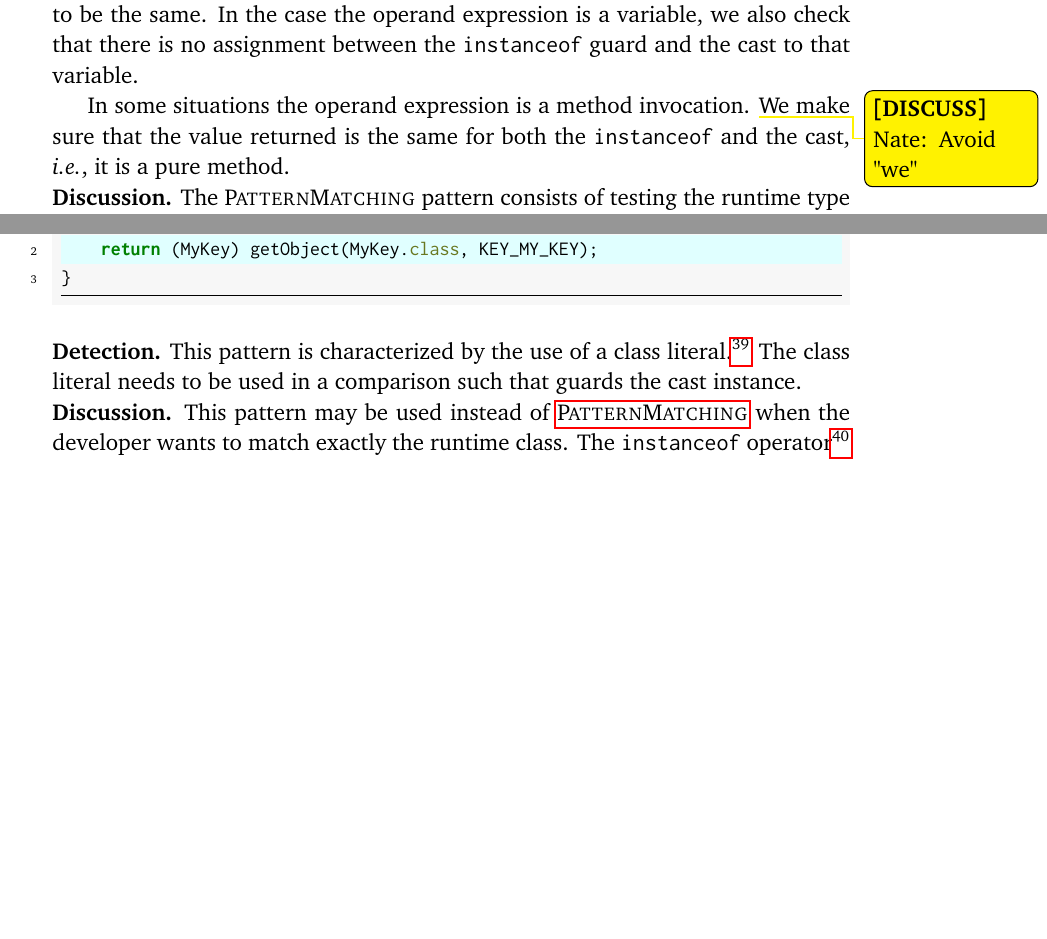
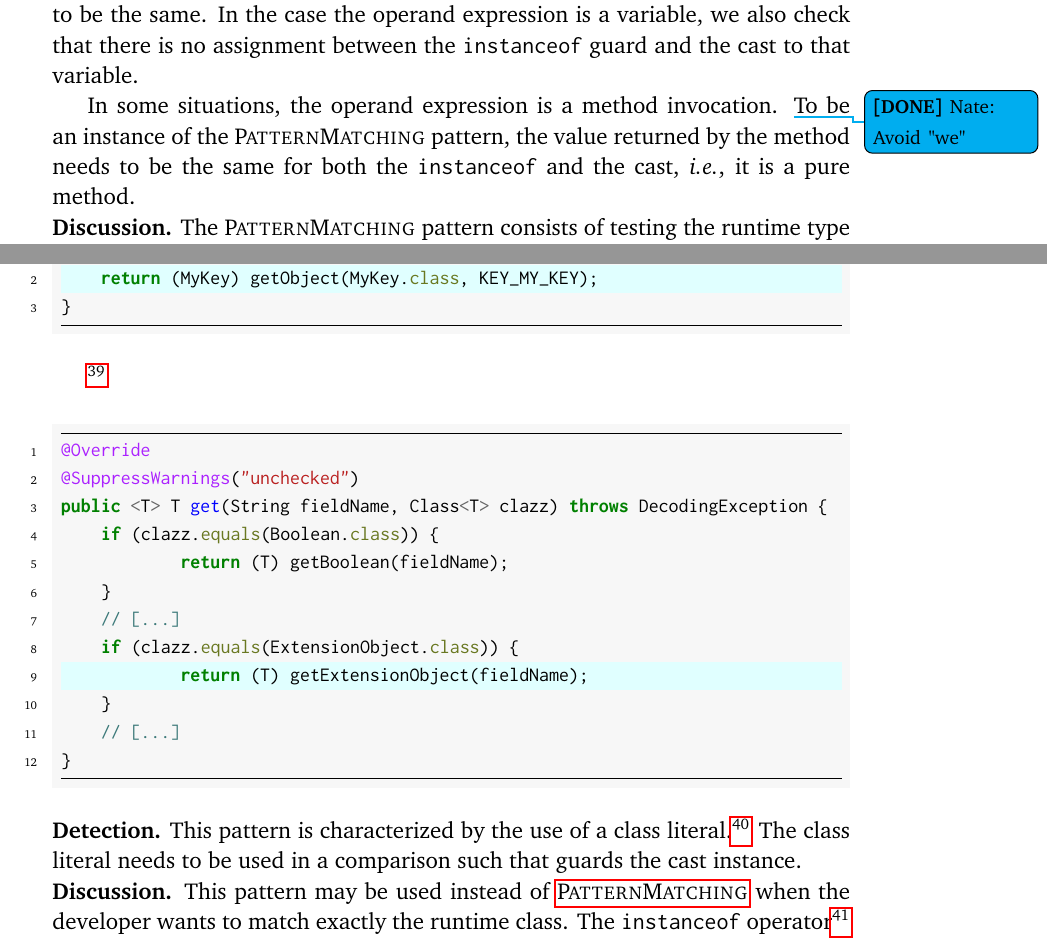
Before and after one commit to acuarica/phd-thesis, a LaTeX thesis (phd-thesis.tex, which reads chapters/casts/GetByClassLiteral.tex, chapters/casts/PatternMatching.tex): two parts of pages 71 and 80 of 158, joined at a grey line, cut so that both start at the same text, the shorter picture padded with empty space. Compiled offline with pdfLaTeX.

Commit message:
Regrouping.

```diff
--- a/chapters/casts/GetByClassLiteral.tex
+++ b/chapters/casts/GetByClassLiteral.tex
@@ -59,6 +59,25 @@ public MyKey getMyKey() {
 }
 \end{minted}
 
+\footnote{\url{http://bit.ly/OPCFoundation_UA-Java-Legacy_2Fb2xmZ}}
+
+%https://lgtm.com/projects/g/OPCFoundation/UA-Java-Legacy/snapshot/dist-1804064538-1524814812150/files/src/main/java/org/opcfoundation/ua/encoding/binary/BinaryDecoder.java?sort=name&dir=ASC&mode=heatmap#L214
+\begin{minted}[highlightlines=9]{java}
+@Override
+@SuppressWarnings("unchecked")
+public <T> T get(String fieldName, Class<T> clazz) throws DecodingException {
+    if (clazz.equals(Boolean.class)) {
+            return (T) getBoolean(fieldName);
+    }
+    // [...]
+    if (clazz.equals(ExtensionObject.class)) {
+            return (T) getExtensionObject(fieldName);
+    }
+    // [...]
+}
+\end{minted}
+
+
 \detection{}
 This pattern is characterized by the use of a class literal.%
 \footnote{\url{https://docs.oracle.com/javase/specs/jls/se8/html/jls-15.html\#jls-15.8.2}}
--- a/chapters/casts/PatternMatching.tex
+++ b/chapters/casts/PatternMatching.tex
@@ -144,11 +144,12 @@ a cast needs to be guarded by an \code{instanceof} expression.
 The operand expression to both the cast and the \code{instanceof} needs to be the same.
 In the case the operand expression is a variable, we also check that there is no assignment between the \code{instanceof} guard and the cast to that variable.
 
-In some situations the operand expression is a method invocation.
+In some situations, the operand expression is a method invocation.
 %
-\discuss{Nate: Avoid "we"}
+\done{Nate: Avoid "we"}
 %
-We make sure that the value returned is the same for both the \code{instanceof} and the cast, \ie, it is a pure method.
+To be an instance of the \thisp{} pattern,
+the value returned by the method needs to be the same for both the \code{instanceof} and the cast, \ie, it is a pure method.
 
 \discussion{}
 The \thisp{} pattern consists of testing the runtime type of a variable against several related types.
```
Also changed, not shown: analysis/casts-5000.csv, analysis/patterns/table-pattern-5000-AccessPrivateField.pdf, analysis/patterns/table-pattern-5000-Clone.pdf, analysis/patterns/table-pattern-5000-Composite.pdf, analysis/patterns/table-pattern-5000-CovariantGeneric.pdf, analysis/patterns/table-pattern-5000-CovariantReturn.pdf, analysis/patterns/table-pattern-5000-CreateByClassLiteral.pdf, analysis/patterns/table-pattern-5000-Deserialization.pdf, analysis/patterns/table-pattern-5000-Equals.pdf, analysis/patterns/table-pattern-5000-Factory.pdf, analysis/patterns/table-pattern-5000-Family.pdf, analysis/patterns/table-pattern-5000-GenericArray.pdf, analysis/patterns/table-pattern-5000-GetByClassLiteral.pdf, analysis/patterns/table-pattern-5000-ImplicitIntersectionType.pdf, 30 more files, 1 other file.
